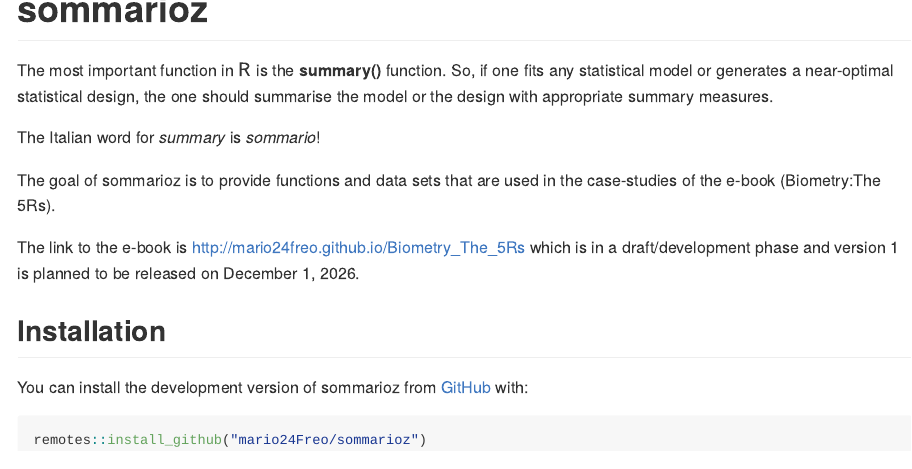
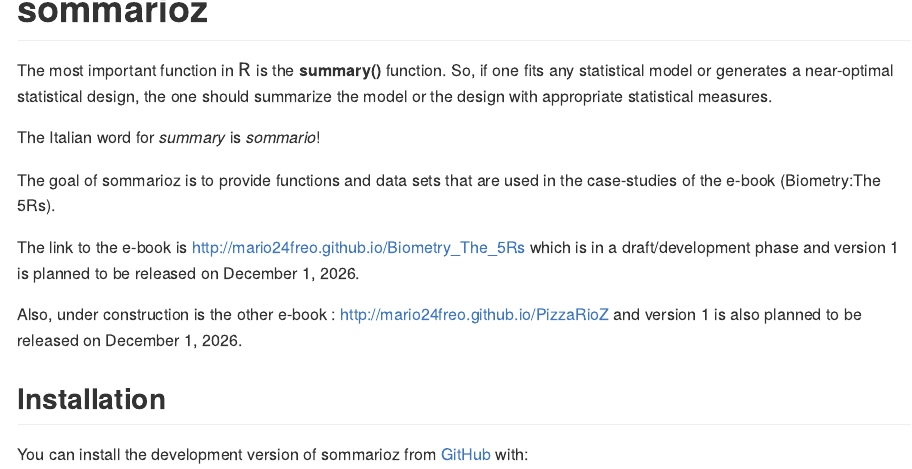
Before and after one commit to mario24Freo/sommarioz, an R Markdown document (README.Rmd): the page in a window 1100 px wide, from its top. The pictures show the output file README.md that the author committed with the source, drawn offline in the style of GitHub.

Commit message:
updated 17Nov2026 10:54

```diff
--- a/README.Rmd
+++ b/README.Rmd
@@ -18,13 +18,19 @@
 <!-- badges: start -->
 <!-- badges: end -->
 
-The most important function in $\textsf{R}$ is the **summary()** function. So, if one fits any statistical model or generates a near-optimal statistical design, the one should summarise the model or the design with appropriate summary measures.
+The most important function in $\textsf{R}$ is the **summary()** function. So, if one fits any statistical model or generates a near-optimal statistical design, the one should summarize the model or the design with appropriate statistical measures.
 
 The Italian word for *summary* is *sommario*!
 
 The goal of sommarioz is to provide functions and data sets that are used in the case-studies of the e-book (Biometry:The 5Rs).
 
 The link to the e-book is <http://mario24freo.github.io/Biometry_The_5Rs> which is in a draft/development phase and version 1 is planned to be released on December 1, 2026.
+
+Also, under construction is the other e-book :
+<http://mario24freo.github.io/PizzaRioZ> and version 1 is also planned to be released on December 1, 2026.
+
+
+
 
 ## Installation
 
```
Also changed, not shown: README.md.
